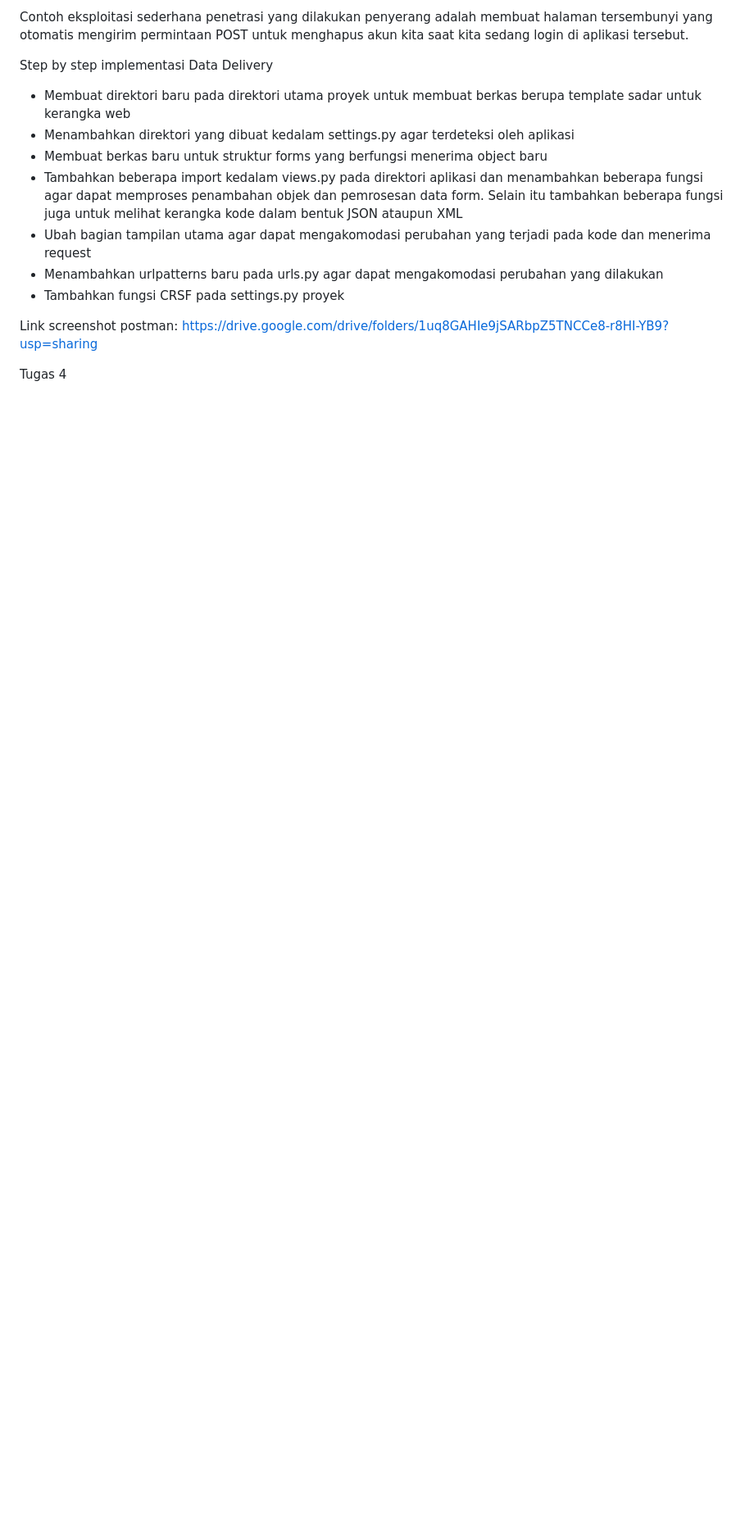
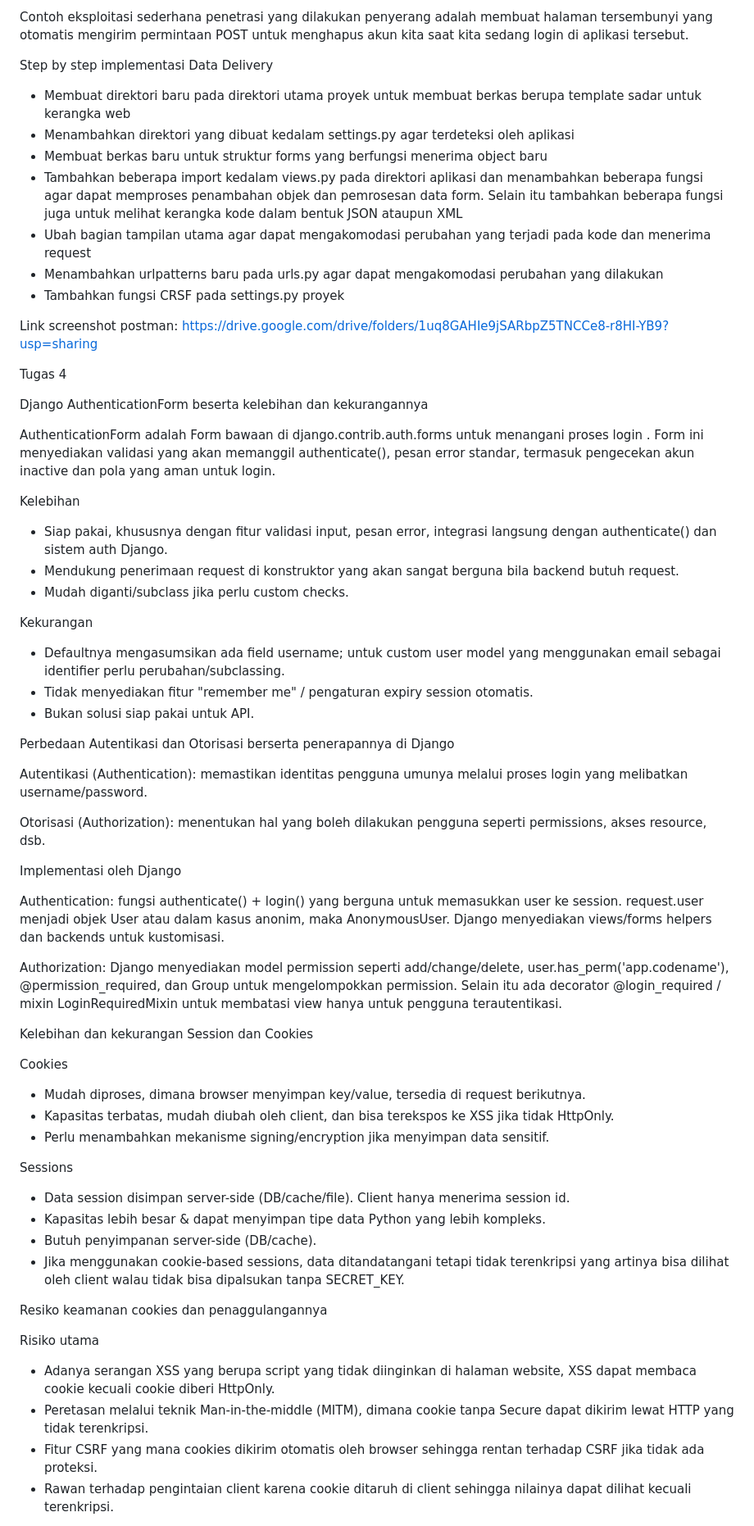
Before and after one commit to juvenile-coder/football-shop, a Markdown page: README.md, the part around the change printed below. Shown: that part at 82% size. GitHub-like rendering; blank space fills up the shorter version.

Commit message:
Finalisasi Tugas 4

```diff
--- a/README.md
+++ b/README.md
@@ -72,3 +72,51 @@ Step by step implementasi Data Delivery
 Link screenshot postman: https://drive.google.com/drive/folders/1uq8GAHIe9jSARbpZ5TNCCe8-r8HI-YB9?usp=sharing
 
 Tugas 4
+
+Django AuthenticationForm beserta kelebihan dan kekurangannya
+
+AuthenticationForm adalah Form bawaan di django.contrib.auth.forms untuk menangani proses login . Form ini menyediakan validasi yang akan memanggil authenticate(), pesan error standar, termasuk pengecekan akun inactive dan pola yang aman untuk login.
+
+Kelebihan
+- Siap pakai, khususnya dengan fitur validasi input, pesan error, integrasi langsung dengan authenticate() dan sistem auth Django.
+- Mendukung penerimaan request di konstruktor yang akan sangat berguna bila backend butuh request.
+- Mudah diganti/subclass jika perlu custom checks.
+
+Kekurangan
+- Defaultnya mengasumsikan ada field username; untuk custom user model yang menggunakan email sebagai identifier perlu perubahan/subclassing.
+- Tidak menyediakan fitur "remember me" / pengaturan expiry session otomatis.
+- Bukan solusi siap pakai untuk API.
+
+Perbedaan Autentikasi dan Otorisasi berserta penerapannya di Django
+
+Autentikasi (Authentication): memastikan identitas pengguna umunya melalui proses login yang melibatkan username/password.
+
+Otorisasi (Authorization): menentukan hal yang boleh dilakukan pengguna  seperti permissions, akses resource, dsb.
+
+Implementasi oleh Django
+
+Authentication: fungsi authenticate() + login() yang berguna untuk memasukkan user ke session. request.user menjadi objek User atau dalam kasus anonim, maka AnonymousUser. Django menyediakan views/forms helpers dan backends untuk kustomisasi.
+
+Authorization: Django menyediakan model permission seperti add/change/delete, user.has_perm('app.codename'), @permission_required, dan Group untuk mengelompokkan permission. Selain itu ada decorator @login_required / mixin LoginRequiredMixin untuk membatasi view hanya untuk pengguna terautentikasi.
+
+Kelebihan dan kekurangan Session dan Cookies
+
+Cookies
+- Mudah diproses, dimana browser menyimpan key/value, tersedia di request berikutnya.
+- Kapasitas terbatas, mudah diubah oleh client, dan bisa terekspos ke XSS jika tidak HttpOnly.
+- Perlu menambahkan mekanisme signing/encryption jika menyimpan data sensitif.
+
+Sessions
+- Data session disimpan server-side (DB/cache/file). Client hanya menerima session id.
+- Kapasitas lebih besar & dapat menyimpan tipe data Python yang lebih kompleks.
+- Butuh penyimpanan server-side (DB/cache).
+- Jika menggunakan cookie-based sessions, data ditandatangani tetapi tidak terenkripsi yang artinya bisa dilihat oleh client walau tidak bisa dipalsukan tanpa SECRET_KEY.
+
+Resiko keamanan cookies dan penaggulangannya
+
+Risiko utama
+- Adanya serangan XSS yang berupa script yang tidak diinginkan di halaman website, XSS dapat membaca cookie kecuali cookie diberi HttpOnly.
+- Peretasan melalui teknik Man-in-the-middle (MITM), dimana cookie tanpa Secure dapat dikirim lewat HTTP yang tidak terenkripsi.
+- Fitur CSRF yang mana cookies dikirim otomatis oleh browser sehingga rentan terhadap CSRF jika tidak ada proteksi.
+- Rawan terhadap pengintaian client karena cookie ditaruh di client sehingga nilainya dapat dilihat kecuali terenkripsi.
+
```
Also changed, not shown: other parts of README.md (+18 -0 lines).
